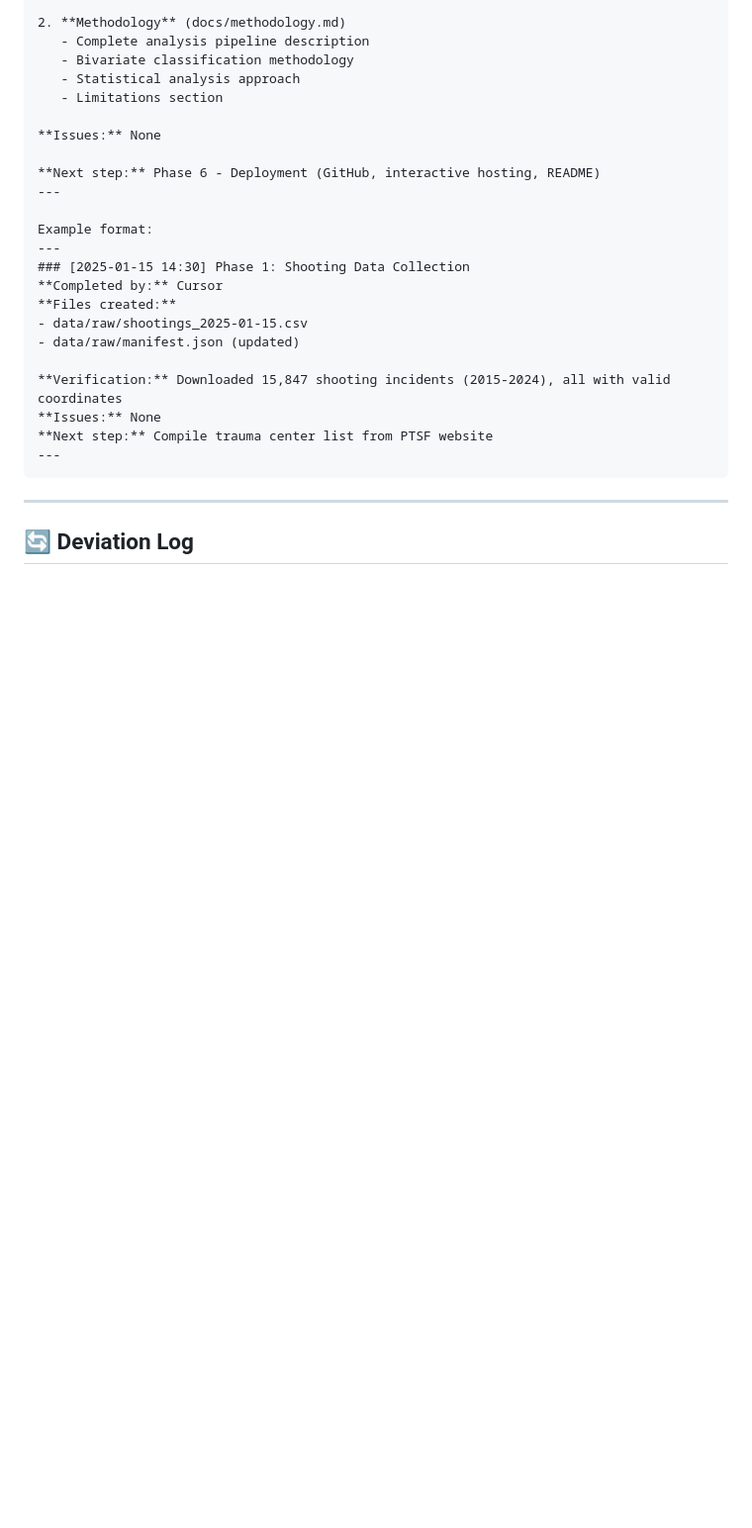
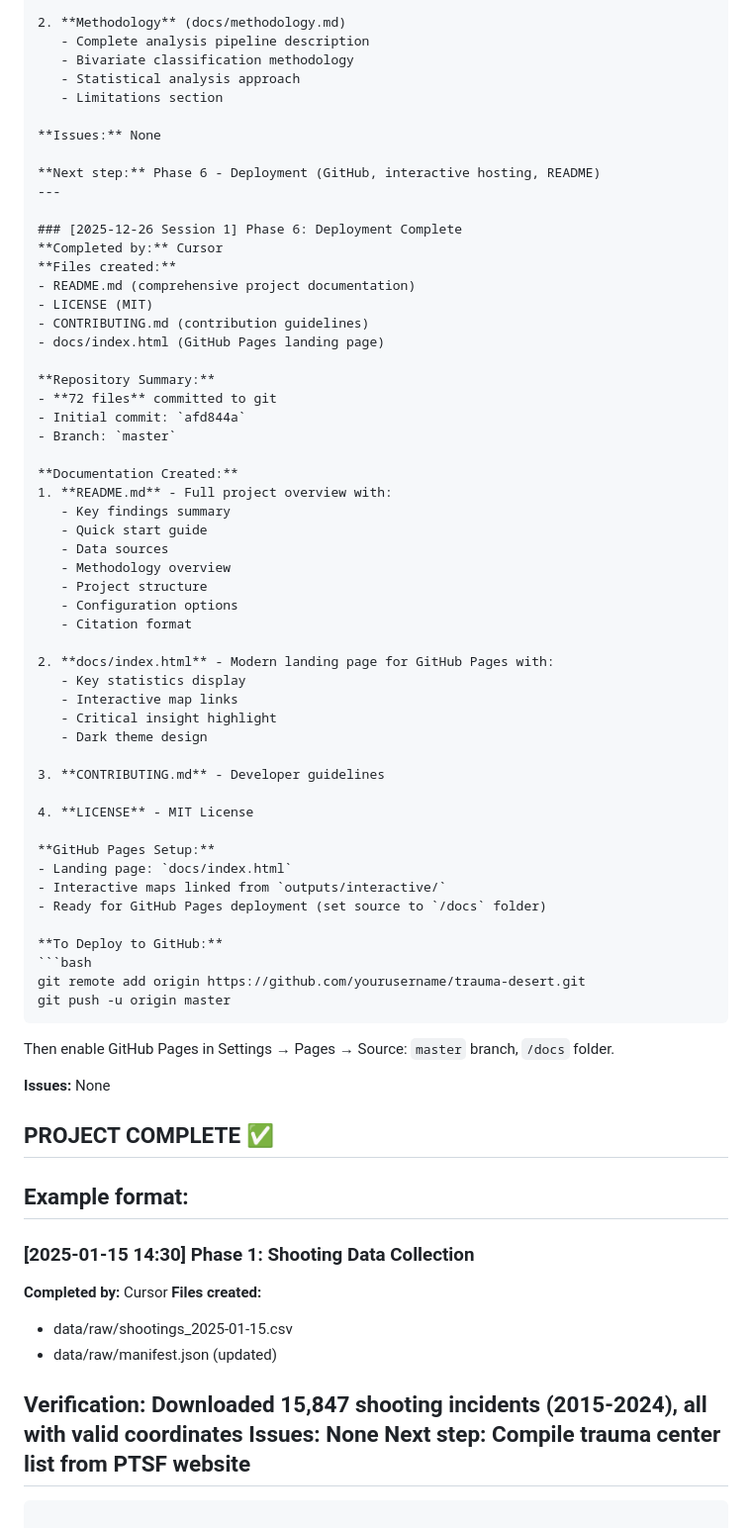
Before and after one commit to yoelplutchok/gun-violence-trauma-access-philly, a Markdown page: trauma_desert_execution_plan.md, the part around the change printed below. Shown: that part at 99% size. Drawn GitHub-style; blank space fills up the shorter version.

Commit message:
Complete Phase 6: Deployment and documentation

````diff
--- a/trauma_desert_execution_plan.md
+++ b/trauma_desert_execution_plan.md
@@ -386,6 +386,57 @@ The "trauma desert" phenomenon in Philadelphia is driven primarily by the extrem
 **Issues:** None
 
 **Next step:** Phase 6 - Deployment (GitHub, interactive hosting, README)
+---
+
+### [2025-12-26 Session 1] Phase 6: Deployment Complete
+**Completed by:** Cursor
+**Files created:**
+- README.md (comprehensive project documentation)
+- LICENSE (MIT)
+- CONTRIBUTING.md (contribution guidelines)
+- docs/index.html (GitHub Pages landing page)
+
+**Repository Summary:**
+- **72 files** committed to git
+- Initial commit: `afd844a`
+- Branch: `master`
+
+**Documentation Created:**
+1. **README.md** - Full project overview with:
+   - Key findings summary
+   - Quick start guide
+   - Data sources
+   - Methodology overview
+   - Project structure
+   - Configuration options
+   - Citation format
+
+2. **docs/index.html** - Modern landing page for GitHub Pages with:
+   - Key statistics display
+   - Interactive map links
+   - Critical insight highlight
+   - Dark theme design
+
+3. **CONTRIBUTING.md** - Developer guidelines
+
+4. **LICENSE** - MIT License
+
+**GitHub Pages Setup:**
+- Landing page: `docs/index.html`
+- Interactive maps linked from `outputs/interactive/`
+- Ready for GitHub Pages deployment (set source to `/docs` folder)
+
+**To Deploy to GitHub:**
+```bash
+git remote add origin https://github.com/yourusername/trauma-desert.git
+git push -u origin master
+```
+
+Then enable GitHub Pages in Settings → Pages → Source: `master` branch, `/docs` folder.
+
+**Issues:** None
+
+**PROJECT COMPLETE ✅**
 ---
 
 Example format:
````
Also changed, not shown: other parts of trauma_desert_execution_plan.md (+4 -4 lines).
